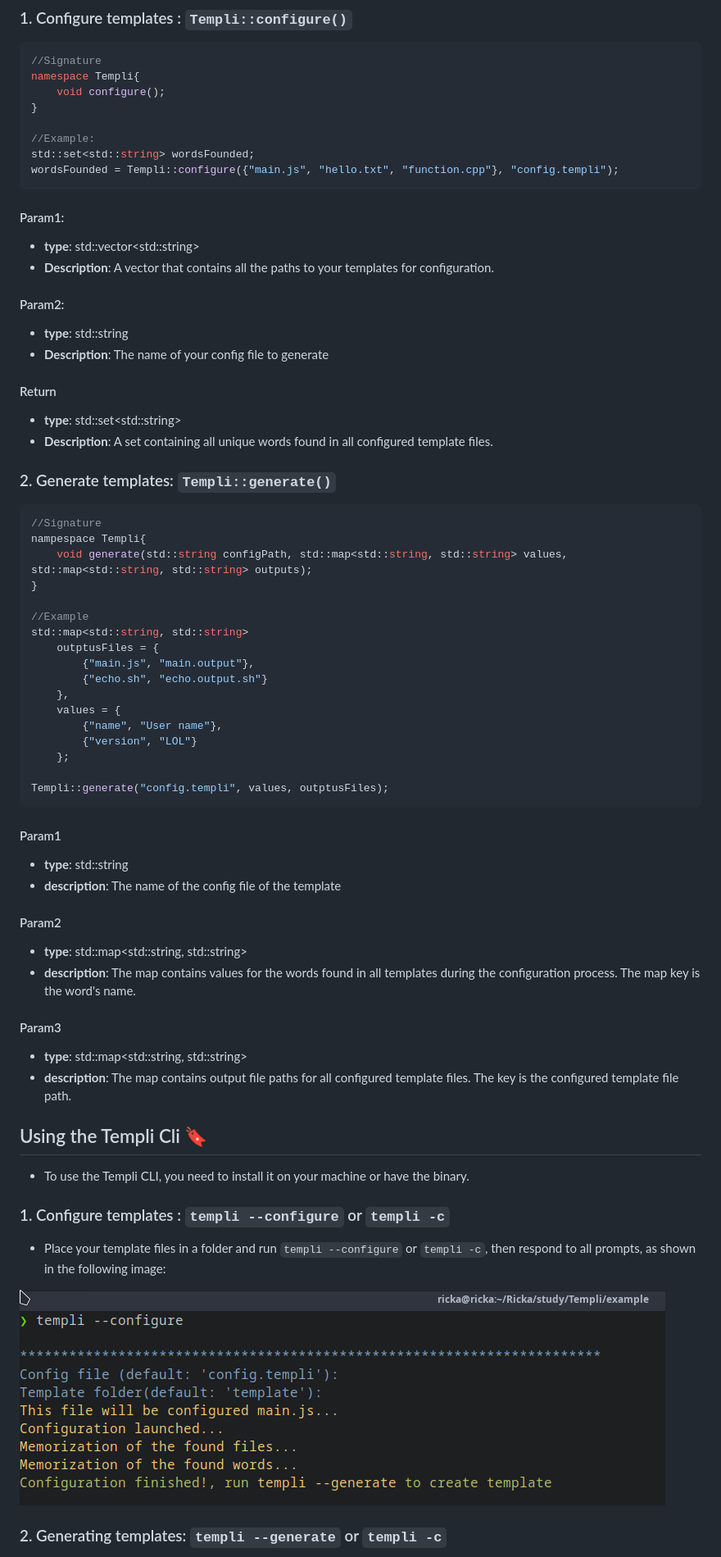
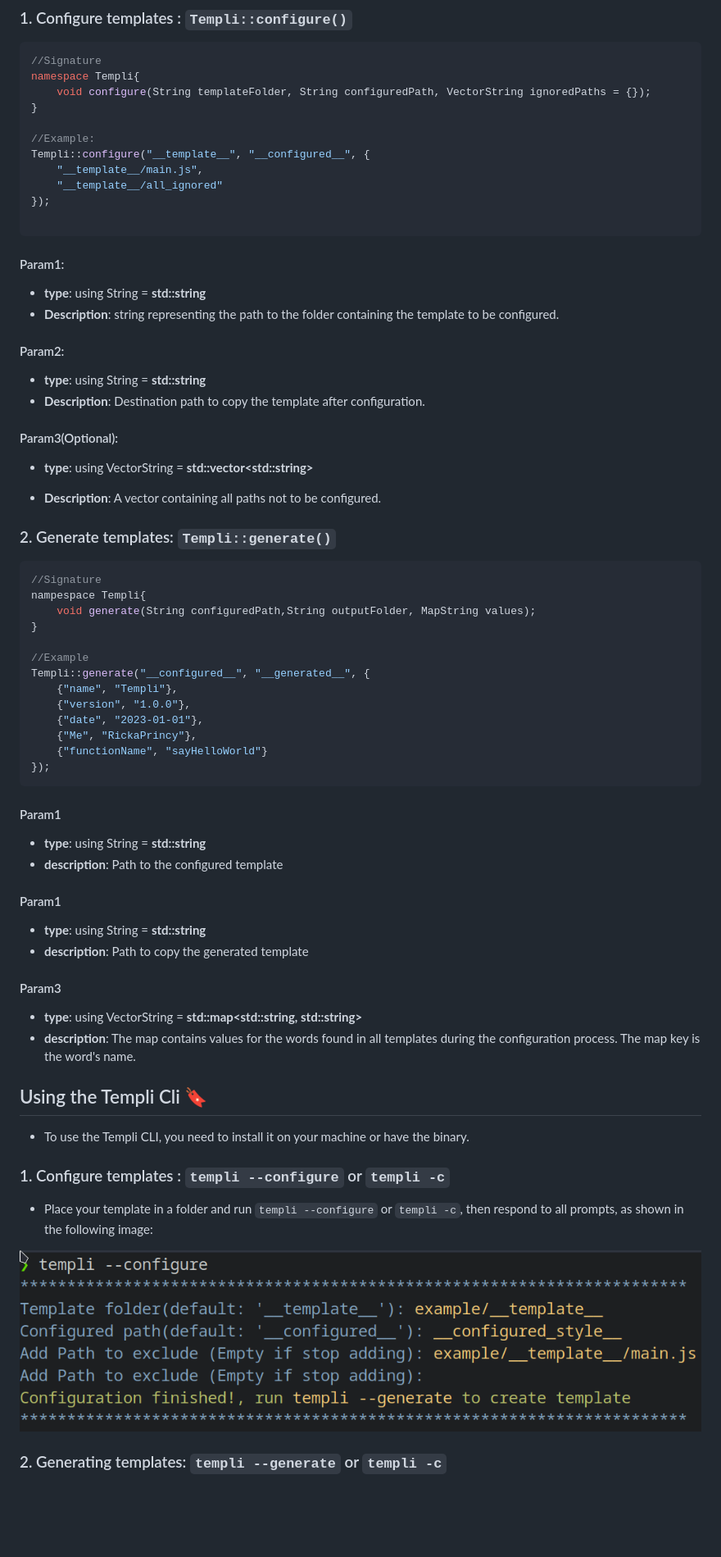
Before and after one commit to RickaPrincy/Templi, a Markdown page: README.md, the part around the change. Shown at 82% size. Drawn GitHub-style; pictures changed too: images/configure.png; blank space fills up the shorter version.

Commit message:
chore: update readme

````diff
--- a/README.md
+++ b/README.md
@@ -54,59 +54,59 @@ echo "hello {{name}}"
 ```cpp
 //Signature
 namespace Templi{
-    void configure();
+    void configure(String templateFolder, String configuredPath, VectorString ignoredPaths = {});
 }
 
 //Example:
-std::set<std::string> wordsFounded;
-wordsFounded = Templi::configure({"main.js", "hello.txt", "function.cpp"}, "config.templi");
+Templi::configure("__template__", "__configured__", {
+    "__template__/main.js",
+    "__template__/all_ignored"
+});
+
 ```
 
 #### Param1:
-- **type**: std::vector\<std::string\>
-- **Description**: A vector that contains all the paths to your templates for configuration.
+- **type**: using String = **std::string**
+- **Description**: string representing the path to the folder containing the template to be configured.
 
 #### Param2:
-- **type**: std::string
-- **Description**: The name of your config file to generate
+- **type**: using String = **std::string**
+- **Description**: Destination path to copy the template after configuration.
 
-#### Return
-- **type**: std::set\<std::string\>
-- **Description**: A set containing all unique words found in all configured template files.
+#### Param3(Optional):
+- **type**: using VectorString = **std::vector\<std::string\>**
+
+- **Description**: A vector containing all paths not to be configured.
 
 ### 2. Generate templates: `Templi::generate()`
 
 ```c++
 //Signature
 nampespace Templi{
-    void generate(std::string configPath, std::map<std::string, std::string> values, std::map<std::string, std::string> outputs);
+    void generate(String configuredPath,String outputFolder, MapString values);
 }
 
 //Example
-std::map<std::string, std::string>
-    outptusFiles = {
-        {"main.js", "main.output"},
-        {"echo.sh", "echo.output.sh"}
-    },
-    values = {
-        {"name", "User name"},
-        {"version", "LOL"}
-    };
-
-Templi::generate("config.templi", values, outptusFiles);
+Templi::generate("__configured__", "__generated__", {
+    {"name", "Templi"},
+    {"version", "1.0.0"},
+    {"date", "2023-01-01"},
+    {"Me", "RickaPrincy"},
+    {"functionName", "sayHelloWorld"}
+});
 ```
 
 #### Param1
-- **type**: std::string
-- **description**: The name of the config file of the template
+- **type**: using String = **std::string**
+- **description**: Path to the configured template
 
-#### Param2
-- **type**: std::map\<std::string, std::string\>
-- **description**: The map contains values for the words found in all templates during the configuration process. The map key is the word's name.
+#### Param1
+- **type**: using String = **std::string**
+- **description**: Path to copy the generated template
 
 #### Param3
-- **type**: std::map\<std::string, std::string\>
-- **description**: The map contains output file paths for all configured template files. The key is the configured template file path.
+- **type**: using VectorString = **std::map\<std::string, std::string\>**
+- **description**: The map contains values for the words found in all templates during the configuration process. The map key is the word's name.
 
 ## Using the Templi Cli :bookmark:
 
@@ -114,7 +114,7 @@ Templi::generate("config.templi", values, outptusFiles);
 
 ### 1. Configure templates : `templi --configure` or `templi -c`
 
-- Place your template files in a folder and run `templi --configure` or `templi -c`, then respond to all prompts, as shown in the following image:
+- Place your template in a folder and run `templi --configure` or `templi -c`, then respond to all prompts, as shown in the following image:
 
 ![configure template](images/configure.png)
 
````
Also changed, not shown: images/generate.png, 1 other file.
